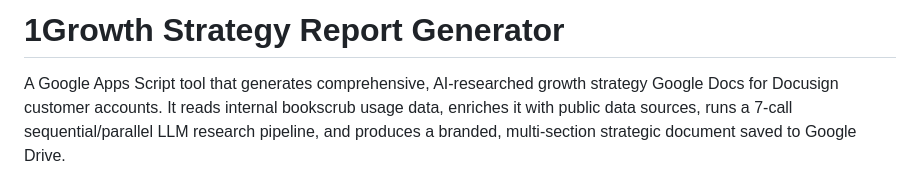
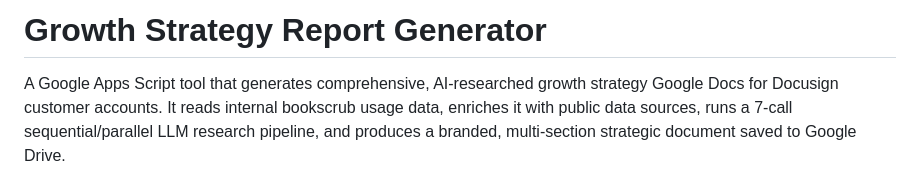
Before and after one commit to prsolans/growth-strategy-2026, a Markdown page: README.md, the part around one of its changes. Drawn GitHub-style.

```diff
--- a/README.md
+++ b/README.md
@@ -1,4 +1,4 @@
-# 1Growth Strategy Report Generator
+# Growth Strategy Report Generator
 
 A Google Apps Script tool that generates comprehensive, AI-researched growth strategy Google Docs for Docusign customer accounts. It reads internal bookscrub usage data, enriches it with public data sources, runs a 7-call sequential/parallel LLM research pipeline, and produces a branded, multi-section strategic document saved to Google Drive.
 
```
Also changed, not shown: other parts of README.md (+15 -7 lines).
